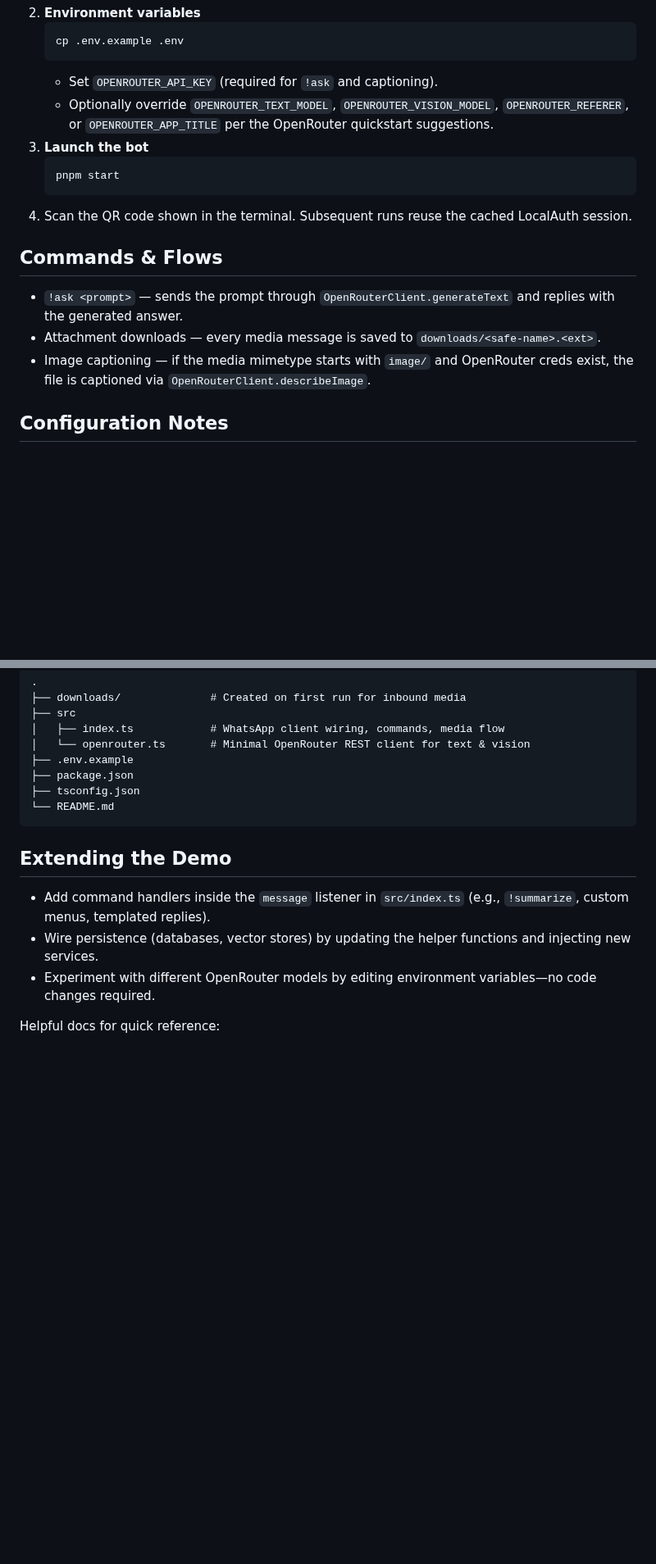
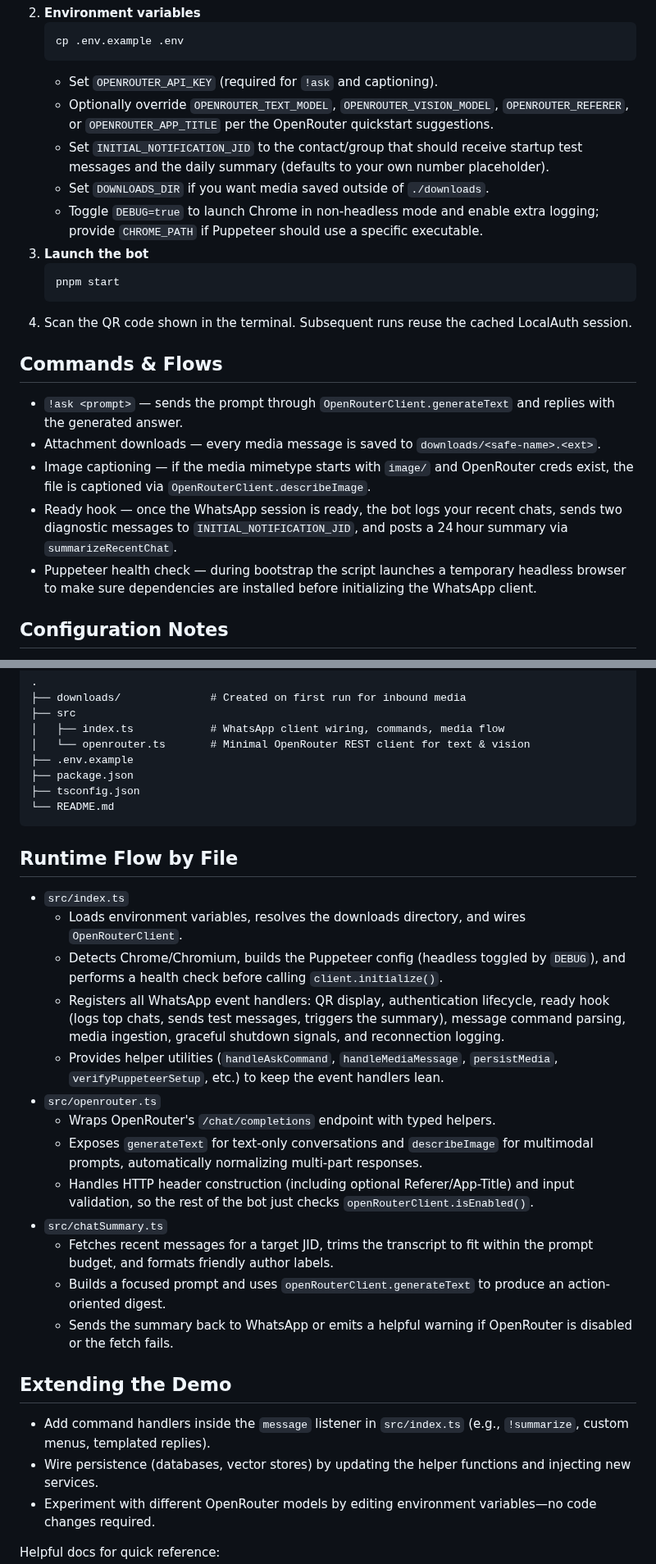
Before and after one commit to pranay5255/FalseGripStudio, a Markdown page: README.md, 2 parts joined by grey strips. Shown at 82% size. GitHub-like rendering; blank space fills up the shorter version.

Commit message:
Remove Puppeteer debugging guide as it is no longer needed. Update README to include new features such as daily chat summaries and bootstrap diagnostics for Puppeteer health checks.

````diff
--- a/README.md
+++ b/README.md
@@ -20,6 +22,9 @@ A starter WhatsApp bot (written in TypeScript) that follows the [`whatsapp-web.j
    ```
    - Set `OPENROUTER_API_KEY` (required for `!ask` and captioning).
    - Optionally override `OPENROUTER_TEXT_MODEL`, `OPENROUTER_VISION_MODEL`, `OPENROUTER_REFERER`, or `OPENROUTER_APP_TITLE` per the OpenRouter quickstart suggestions.
+   - Set `INITIAL_NOTIFICATION_JID` to the contact/group that should receive startup test messages and the daily summary (defaults to your own number placeholder).
+   - Set `DOWNLOADS_DIR` if you want media saved outside of `./downloads`.
+   - Toggle `DEBUG=true` to launch Chrome in non-headless mode and enable extra logging; provide `CHROME_PATH` if Puppeteer should use a specific executable.
 3. **Launch the bot**
    ```bash
    pnpm start
@@ -30,6 +35,8 @@ A starter WhatsApp bot (written in TypeScript) that follows the [`whatsapp-web.j
 - `!ask <prompt>` — sends the prompt through `OpenRouterClient.generateText` and replies with the generated answer.
 - Attachment downloads — every media message is saved to `downloads/<safe-name>.<ext>`.
 - Image captioning — if the media mimetype starts with `image/` and OpenRouter creds exist, the file is captioned via `OpenRouterClient.describeImage`.
+- Ready hook — once the WhatsApp session is ready, the bot logs your recent chats, sends two diagnostic messages to `INITIAL_NOTIFICATION_JID`, and posts a 24 hour summary via `summarizeRecentChat`.
+- Puppeteer health check — during bootstrap the script launches a temporary headless browser to make sure dependencies are installed before initializing the WhatsApp client.
 
 ## Configuration Notes
 - `OPENROUTER_REFERER` and `OPENROUTER_APP_TITLE` feed the HTTP headers recommended by OpenRouter.
@@ -49,6 +56,21 @@ A starter WhatsApp bot (written in TypeScript) that follows the [`whatsapp-web.j
 └── README.md
 ```
 
+## Runtime Flow by File
+- `src/index.ts`
+  - Loads environment variables, resolves the downloads directory, and wires `OpenRouterClient`.
+  - Detects Chrome/Chromium, builds the Puppeteer config (headless toggled by `DEBUG`), and performs a health check before calling `client.initialize()`.
+  - Registers all WhatsApp event handlers: QR display, authentication lifecycle, ready hook (logs top chats, sends test messages, triggers the summary), message command parsing, media ingestion, graceful shutdown signals, and reconnection logging.
+  - Provides helper utilities (`handleAskCommand`, `handleMediaMessage`, `persistMedia`, `verifyPuppeteerSetup`, etc.) to keep the event handlers lean.
+- `src/openrouter.ts`
+  - Wraps OpenRouter's `/chat/completions` endpoint with typed helpers.
+  - Exposes `generateText` for text-only conversations and `describeImage` for multimodal prompts, automatically normalizing multi-part responses.
+  - Handles HTTP header construction (including optional Referer/App-Title) and input validation, so the rest of the bot just checks `openRouterClient.isEnabled()`.
+- `src/chatSummary.ts`
+  - Fetches recent messages for a target JID, trims the transcript to fit within the prompt budget, and formats friendly author labels.
+  - Builds a focused prompt and uses `openRouterClient.generateText` to produce an action-oriented digest.
+  - Sends the summary back to WhatsApp or emits a helpful warning if OpenRouter is disabled or the fetch fails.
+
 ## Extending the Demo
 - Add command handlers inside the `message` listener in `src/index.ts` (e.g., `!summarize`, custom menus, templated replies).
 - Wire persistence (databases, vector stores) by updating the helper functions and injecting new services.
````
Also changed, not shown: other parts of README.md (+2 -0 lines), PUPPETEER_DEBUG.md (deleted, +0 -209 lines).
